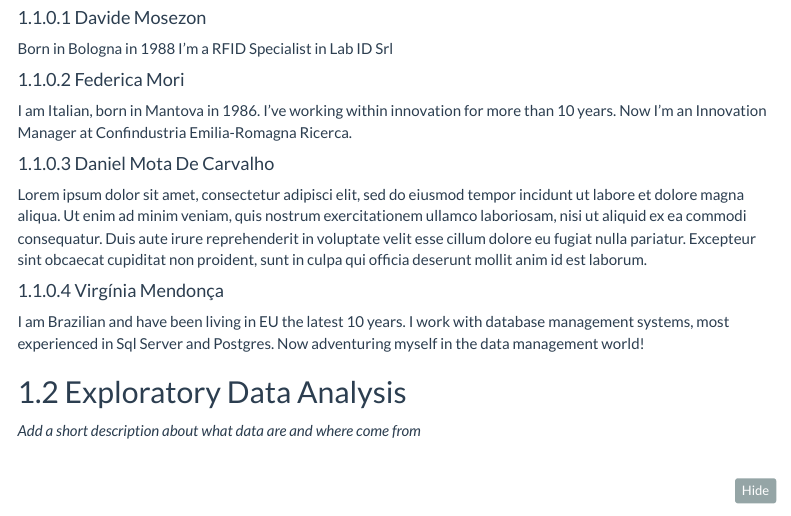
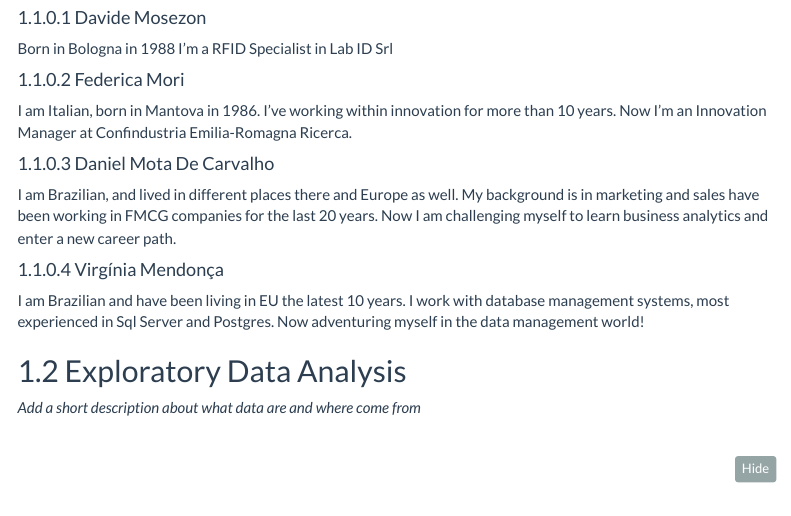
Before and after one commit to mosezon/AirBnB_price_prediction, an R Markdown document (AirBnb.Rmd): the page in a window 1100 px wide, from 580 px down. Rendered offline with R 4.5, knitr and Pandoc, with nearby package versions; some code elsewhere in the file could not run offline; menus at the side of the page are left out; long lines of code are wrapped.

Commit message:
Update AirBnb.Rmd

```diff
--- a/AirBnb.Rmd
+++ b/AirBnb.Rmd
@@ -68,13 +68,10 @@ Emilia-Romagna Ricerca.
 
 #### Daniel Mota De Carvalho
 
-Lorem ipsum dolor sit amet, consectetur adipisci elit, sed do eiusmod
-tempor incidunt ut labore et dolore magna aliqua. Ut enim ad minim
-veniam, quis nostrum exercitationem ullamco laboriosam, nisi ut aliquid
-ex ea commodi consequatur. Duis aute irure reprehenderit in voluptate
-velit esse cillum dolore eu fugiat nulla pariatur. Excepteur sint
-obcaecat cupiditat non proident, sunt in culpa qui officia deserunt
-mollit anim id est laborum.
+I am Brazilian, and lived in different places there and Europe as well.
+My background is in marketing and sales have been working in FMCG companies
+for the last 20 years.
+Now I am challenging myself to learn business analytics and enter a new career path.
 
 #### Virgínia Mendonça
 
```
